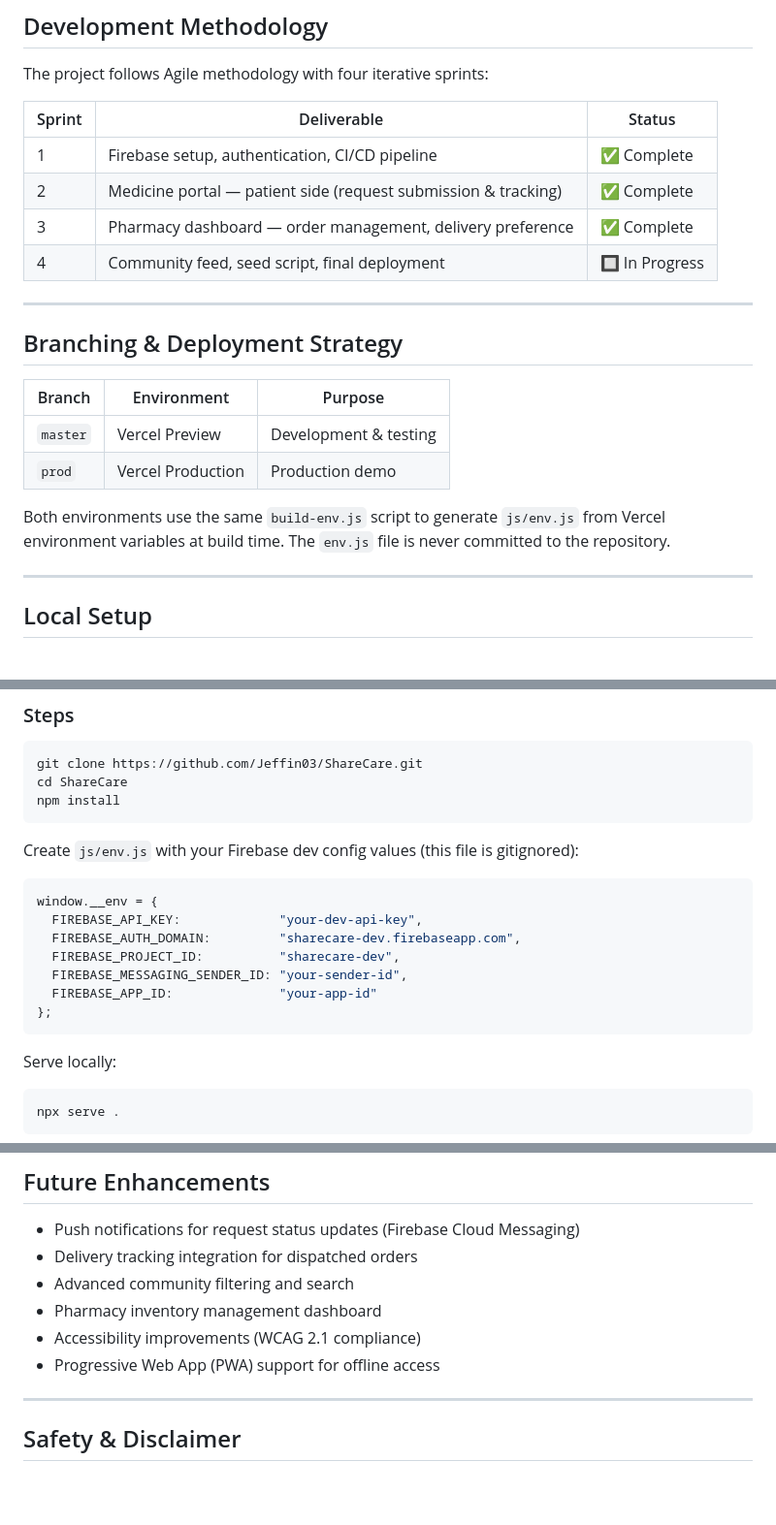
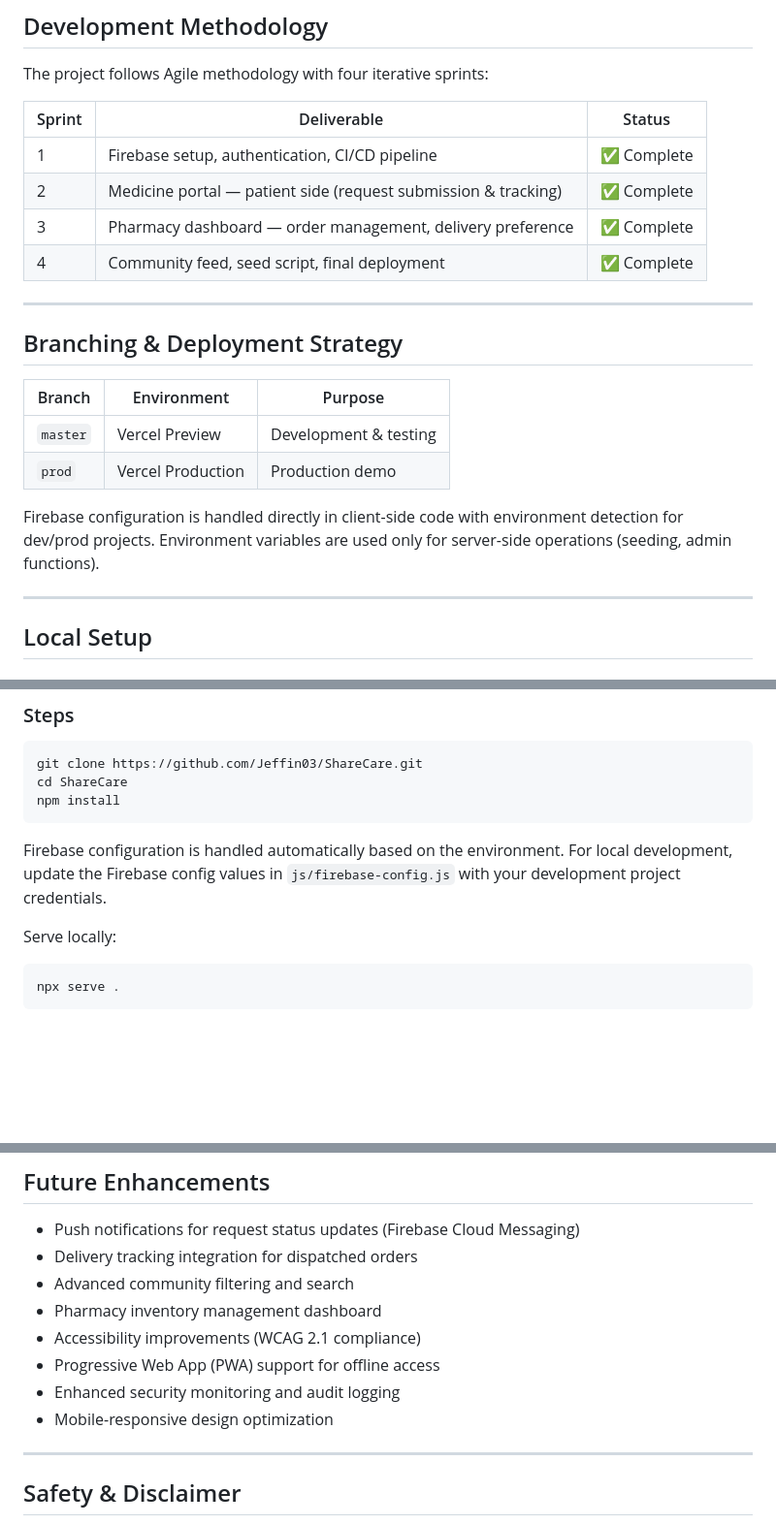
Before and after one commit to Jeffin03/ShareCare, a Markdown page: README.md, 3 parts joined by grey strips. Shown at 97% size. Rendered like a GitHub page; blank space fills up the shorter version.

````diff
--- a/README.md
+++ b/README.md
@@ -58,7 +58,7 @@ The project follows Agile methodology with four iterative sprints:
 | 1 | Firebase setup, authentication, CI/CD pipeline | ✅ Complete |
 | 2 | Medicine portal — patient side (request submission & tracking) | ✅ Complete |
 | 3 | Pharmacy dashboard — order management, delivery preference | ✅ Complete |
-| 4 | Community feed, seed script, final deployment | 🔲 In Progress |
+| 4 | Community feed, seed script, final deployment | ✅ Complete |
 
 ---
 
@@ -69,7 +69,7 @@ The project follows Agile methodology with four iterative sprints:
 | `master` | Vercel Preview | Development & testing |
 | `prod` | Vercel Production | Production demo |
 
-Both environments use the same `build-env.js` script to generate `js/env.js` from Vercel environment variables at build time. The `env.js` file is never committed to the repository.
+Firebase configuration is handled directly in client-side code with environment detection for dev/prod projects. Environment variables are used only for server-side operations (seeding, admin functions).
 
 ---
 
@@ -88,16 +88,7 @@ cd ShareCare
 npm install
 ```
 
-Create `js/env.js` with your Firebase dev config values (this file is gitignored):
-```javascript
-window.__env = {
-  FIREBASE_API_KEY:             "your-dev-api-key",
-  FIREBASE_AUTH_DOMAIN:         "sharecare-dev.firebaseapp.com",
-  FIREBASE_PROJECT_ID:          "sharecare-dev",
-  FIREBASE_MESSAGING_SENDER_ID: "your-sender-id",
-  FIREBASE_APP_ID:              "your-app-id"
-};
-```
+Firebase configuration is handled automatically based on the environment. For local development, update the Firebase config values in `js/firebase-config.js` with your development project credentials.
 
 Serve locally:
 ```bash
@@ -119,6 +110,8 @@ npm test
 - Pharmacy inventory management dashboard
 - Accessibility improvements (WCAG 2.1 compliance)
 - Progressive Web App (PWA) support for offline access
+- Enhanced security monitoring and audit logging
+- Mobile-responsive design optimization
 
 ---
 
````
